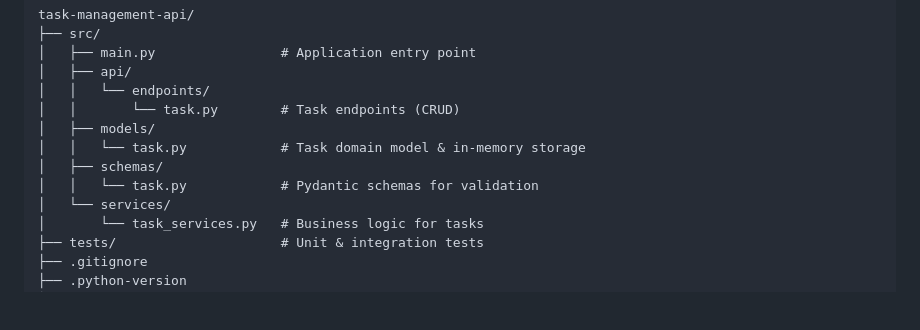
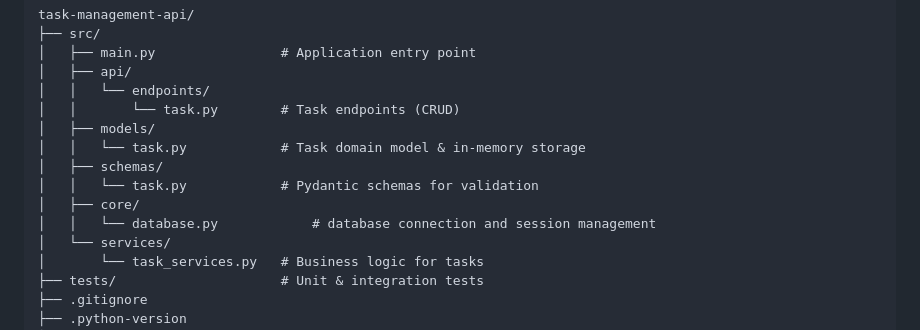
Before and after one commit to Prince-Letsyo/task-management-api, a Markdown page: README.md, the part around the change. Rendered like a GitHub page; blank space fills up the shorter version.

Commit message:
Readme update: Project structure

```diff
--- a/README.md
+++ b/README.md
@@ -28,6 +28,8 @@ task-management-api/
 │   │   └── task.py            # Task domain model & in-memory storage
 │   ├── schemas/
 │   │   └── task.py            # Pydantic schemas for validation
+│   ├── core/
+│   │   └── database.py            # database connection and session management
 │   └── services/
 │       └── task_services.py   # Business logic for tasks
 ├── tests/                     # Unit & integration tests
```
